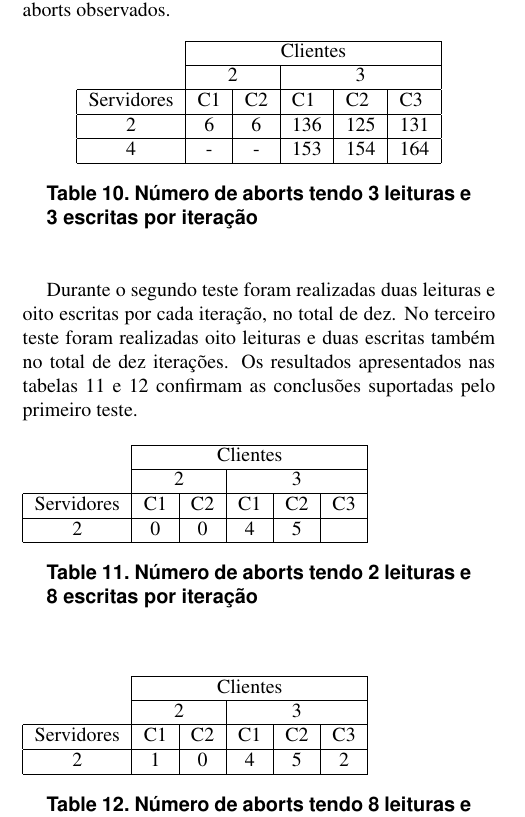
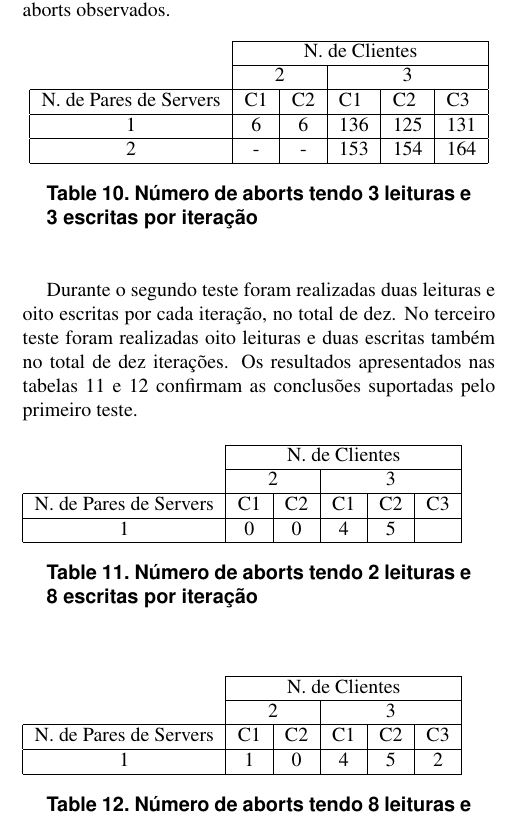
Before and after one commit to magicknot/PADI-DSTM, a LaTeX paper (paper/latex8.tex, which reads paper/testeAborts.tex): part of one column of page 6 of 7, cut so that both start at the same text. Compiled offline with pdfLaTeX.

Commit message:
Fixes the table labels in the Abort section

```diff
--- a/paper/testeAborts.tex
+++ b/paper/testeAborts.tex
@@ -5,11 +5,11 @@ Para identificar a taxa de aborts de transações submetemos a nossa solução a
 \centering
 \begin{tabular}{l|c|c|c|c|c|}
 \cline{2-6}
-                                 & \multicolumn{5}{c|}{Clientes}                                                                                                   \\ \cline{2-6}
+                                 & \multicolumn{5}{c|}{N. de Clientes}                                                                                                   \\ \cline{2-6}
                                  & \multicolumn{2}{c|}{2}                            & \multicolumn{3}{c|}{3}                                                      \\ \hline
-\multicolumn{1}{|l|}{Servidores} & \multicolumn{1}{l|}{C1} & \multicolumn{1}{l|}{C2} & \multicolumn{1}{l|}{C1} & \multicolumn{1}{l|}{C2} & \multicolumn{1}{l|}{C3} \\ \hline
-\multicolumn{1}{|c|}{2}          & 6                       & 6                       & 136                     & 125                     & 131                     \\ \hline
-\multicolumn{1}{|c|}{4}          & -                       & -                       & 153                     & 154                     & 164                     \\ \hline
+\multicolumn{1}{|l|}{N. de Pares de Servers} & \multicolumn{1}{l|}{C1} & \multicolumn{1}{l|}{C2} & \multicolumn{1}{l|}{C1} & \multicolumn{1}{l|}{C2} & \multicolumn{1}{l|}{C3} \\ \hline
+\multicolumn{1}{|c|}{1}          & 6                       & 6                       & 136                     & 125                     & 131                     \\ \hline
+\multicolumn{1}{|c|}{2}          & -                       & -                       & 153                     & 154                     & 164                     \\ \hline
 \end{tabular}
 \caption{Número de aborts tendo 3 leituras e 3 escritas por iteração} \label{figAAborts}
 \end{table}
@@ -19,10 +19,10 @@ Durante o segundo teste foram realizadas duas leituras e oito escritas por cada
 \begin{table}[h]
 \begin{tabular}{c|c|c|c|c|c|}
 \cline{2-6}
-                                 & \multicolumn{5}{c|}{Clientes}                   \\ \cline{2-6}
+                                 & \multicolumn{5}{c|}{N. de Clientes}                   \\ \cline{2-6}
                                  & \multicolumn{2}{c|}{2} & \multicolumn{3}{c|}{3} \\ \hline
-\multicolumn{1}{|c|}{Servidores} & C1         & C2        & C1     & C2    & C3    \\ \hline
-\multicolumn{1}{|c|}{2}          & 0          & 0         & 4      & 5     &       \\ \hline
+\multicolumn{1}{|c|}{N. de Pares de Servers} & C1         & C2        & C1     & C2    & C3    \\ \hline
+\multicolumn{1}{|c|}{1}          & 0          & 0         & 4      & 5     &       \\ \hline
 \end{tabular}
 \caption{Número de aborts tendo 2 leituras e 8 escritas por iteração} \label{figBAborts}
 \end{table}
@@ -30,10 +30,10 @@ Durante o segundo teste foram realizadas duas leituras e oito escritas por cada
 \begin{table}[h]
 \begin{tabular}{c|c|c|c|c|c|}
 \cline{2-6}
-                                 & \multicolumn{5}{c|}{Clientes}                   \\ \cline{2-6}
+                                 & \multicolumn{5}{c|}{N. de Clientes}                   \\ \cline{2-6}
                                  & \multicolumn{2}{c|}{2} & \multicolumn{3}{c|}{3} \\ \hline
-\multicolumn{1}{|c|}{Servidores} & C1         & C2        & C1     & C2    & C3    \\ \hline
-\multicolumn{1}{|c|}{2}          & 1          & 0         & 4      & 5     & 2     \\ \hline
+\multicolumn{1}{|c|}{N. de Pares de Servers} & C1         & C2        & C1     & C2    & C3    \\ \hline
+\multicolumn{1}{|c|}{1}          & 1          & 0         & 4      & 5     & 2     \\ \hline
 \end{tabular}
 \caption{Número de aborts tendo 8 leituras e 2 escritas por iteração} \label{figCAborts}
 \end{table}
```
Also changed, not shown: paper/latex8.pdf.
